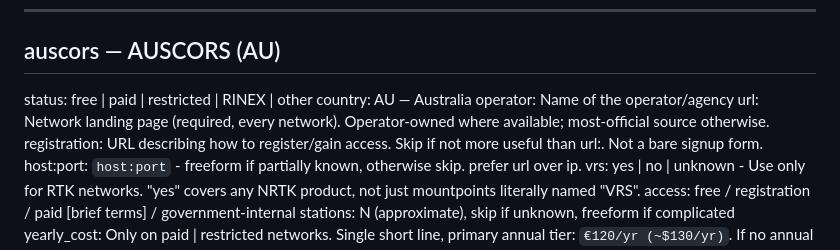
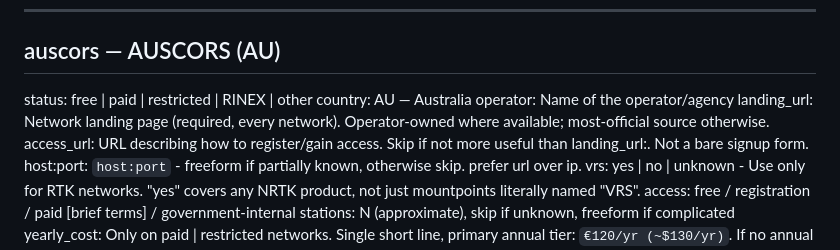
Before and after one commit to sacrusha/ntrip-mountpoint-map, a Markdown page: docs/networks.proc.md, the part around the change. GitHub-like rendering.

Commit message:
rename networks.md url:/registration: to landing_url:/access_url:
Proc-only rename — no backfill (separate session; existing blocks
still use the old names, harmless during transition since the
popup builder reads the marker registration field, not networks.md).

landing_url: was previously a dead spec; rename clarifies it is the
network's landing page, not just any URL.

access_url: replaces registration: to remove the soft name collision
with the access: tier-tag field (which can take value "registration"),
and to broaden the semantic — covers email-contact paths, vendor
contact pages, etc., not just form-based signup.

Leaves clean room to surface both URLs separately in the popup later
if we want to skip the editorial pick-one step and show users both
"about this network" and "how to get in" rows.

Co-Authored-By: Claude Opus 4.7 <noreply@anthropic.com>

```diff
--- a/docs/networks.proc.md
+++ b/docs/networks.proc.md
@@ -47,8 +47,8 @@ Each field is one line. Caveats, alternative URLs, probe notes, multi-tier price
 status:	free | paid | restricted | RINEX | other
 country:	AU — Australia
 operator:	Name of the operator/agency
-url:	Network landing page (required, every network). Operator-owned where available; most-official source otherwise.
-registration:	URL describing how to register/gain access. Skip if not more useful than url:. Not a bare signup form.
+landing_url:	Network landing page (required, every network). Operator-owned where available; most-official source otherwise.
+access_url:	URL describing how to register/gain access. Skip if not more useful than landing_url:. Not a bare signup form.
 host:port:	`host:port` - freeform if partially known, otherwise skip. prefer url over ip.
 vrs:	yes | no | unknown - Use only for RTK networks. "yes" covers any NRTK product, not just mountpoints literally named "VRS".
 access:    free / registration / paid [brief terms] / government-internal
```
